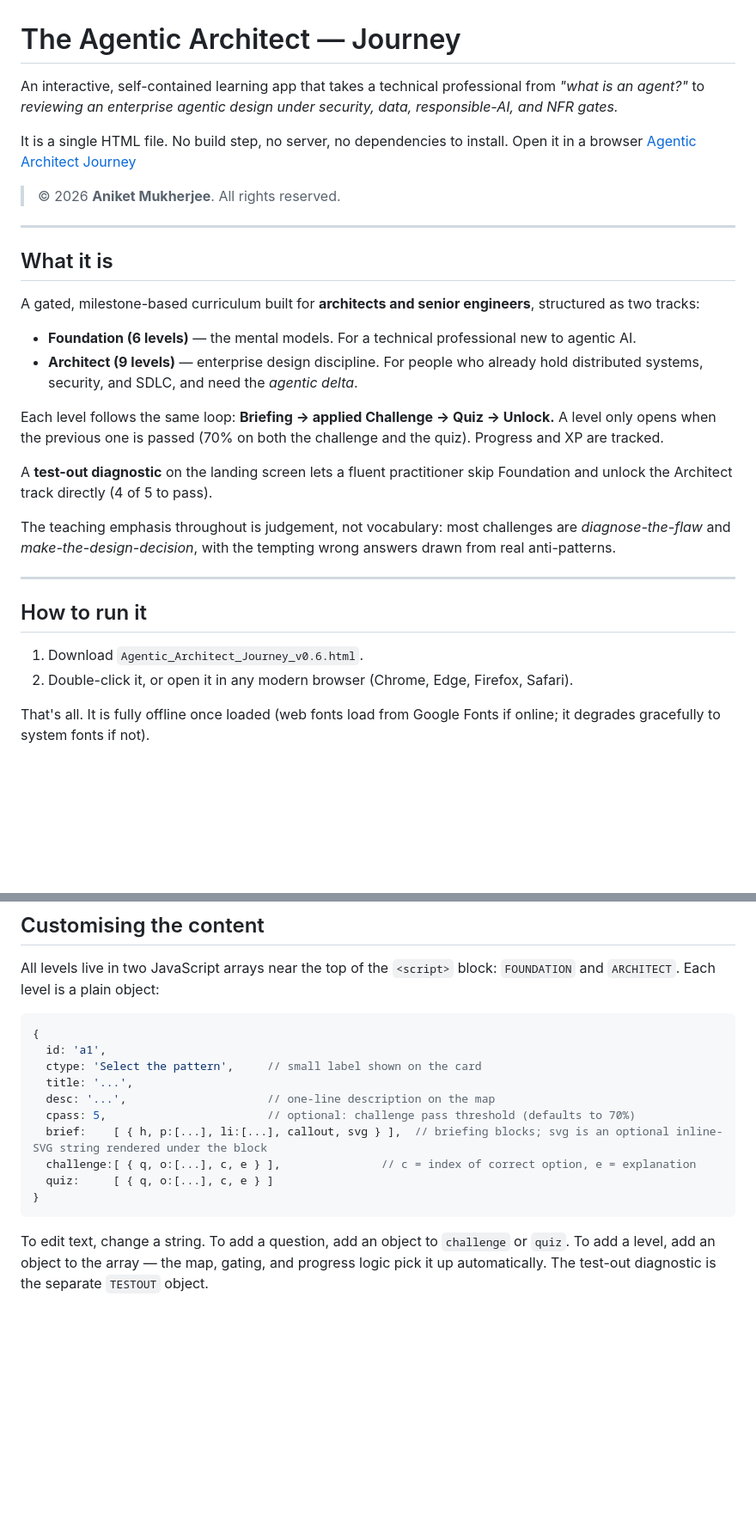
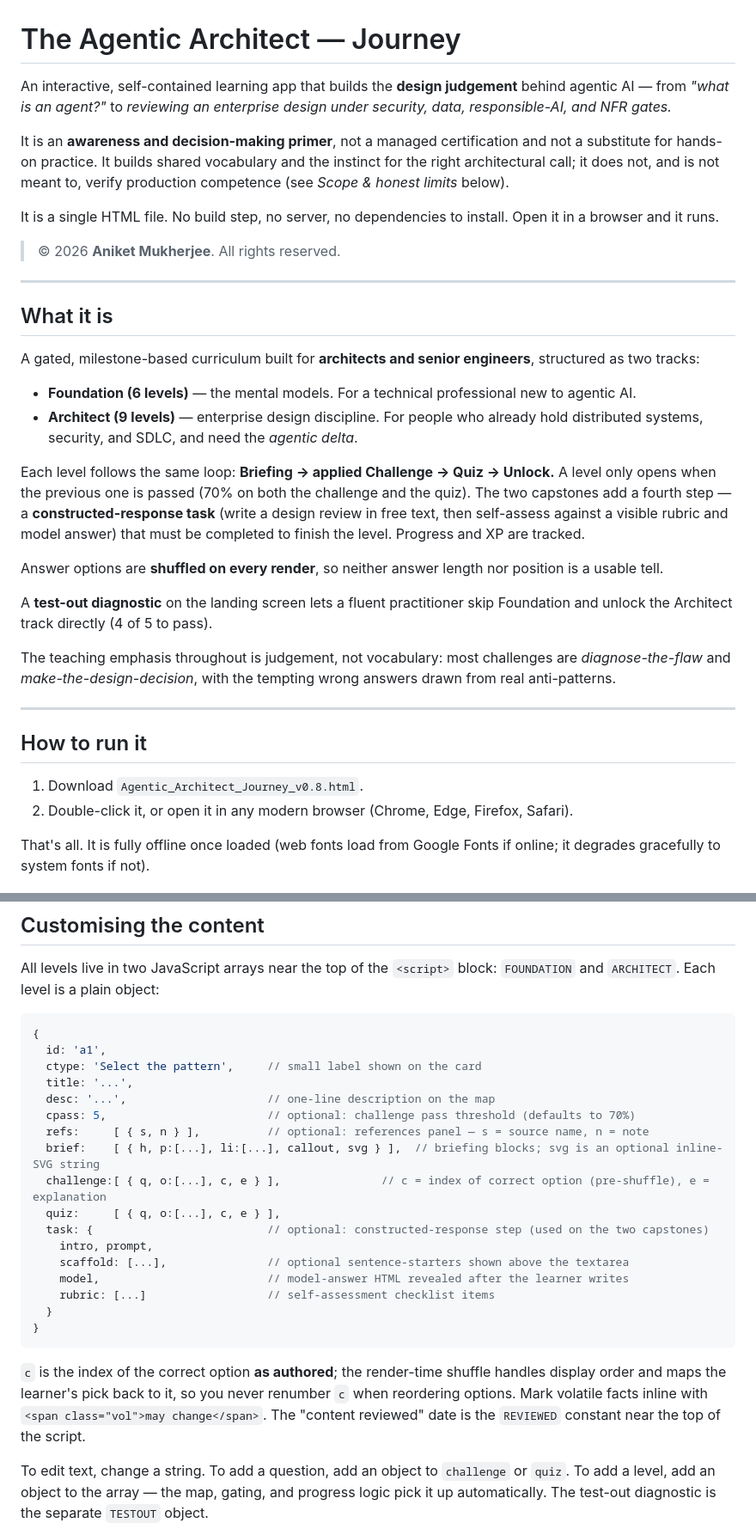
Before and after one commit to anikm1987/agentic_architect_journey, a Markdown page: README.md, 2 parts joined by grey strips. Shown at 86% size. Rendered like a GitHub page; blank space fills up the shorter version.

````diff
--- a/README.md
+++ b/README.md
@@ -1,8 +1,10 @@
 # The Agentic Architect — Journey
 
-An interactive, self-contained learning app that takes a technical professional from *"what is an agent?"* to *reviewing an enterprise agentic design under security, data, responsible-AI, and NFR gates.*
+An interactive, self-contained learning app that builds the **design judgement** behind agentic AI — from *"what is an agent?"* to *reviewing an enterprise design under security, data, responsible-AI, and NFR gates.*
 
-It is a single HTML file. No build step, no server, no dependencies to install. Open it in a browser [Agentic Architect Journey](https://anikm1987.github.io/agentic_architect_journey/)
+It is an **awareness and decision-making primer**, not a managed certification and not a substitute for hands-on practice. It builds shared vocabulary and the instinct for the right architectural call; it does not, and is not meant to, verify production competence (see *Scope & honest limits* below).
+
+It is a single HTML file. No build step, no server, no dependencies to install. Open it in a browser and it runs.
 
 > © 2026 **Aniket Mukherjee**. All rights reserved.
 
@@ -15,7 +17,9 @@ A gated, milestone-based curriculum built for **architects and senior engineers*
 - **Foundation (6 levels)** — the mental models. For a technical professional new to agentic AI.
 - **Architect (9 levels)** — enterprise design discipline. For people who already hold distributed systems, security, and SDLC, and need the *agentic delta*.
 
-Each level follows the same loop: **Briefing → applied Challenge → Quiz → Unlock.** A level only opens when the previous one is passed (70% on both the challenge and the quiz). Progress and XP are tracked.
+Each level follows the same loop: **Briefing → applied Challenge → Quiz → Unlock.** A level only opens when the previous one is passed (70% on both the challenge and the quiz). The two capstones add a fourth step — a **constructed-response task** (write a design review in free text, then self-assess against a visible rubric and model answer) that must be completed to finish the level. Progress and XP are tracked.
+
+Answer options are **shuffled on every render**, so neither answer length nor position is a usable tell.
 
 A **test-out diagnostic** on the landing screen lets a fluent practitioner skip Foundation and unlock the Architect track directly (4 of 5 to pass).
 
@@ -25,7 +29,7 @@ The teaching emphasis throughout is judgement, not vocabulary: most challenges a
 
 ## How to run it
 
-1. Download `Agentic_Architect_Journey_v0.6.html`.
+1. Download `Agentic_Architect_Journey_v0.8.html`.
 2. Double-click it, or open it in any modern browser (Chrome, Edge, Firefox, Safari).
 
 That's all. It is fully offline once loaded (web fonts load from Google Fonts if online; it degrades gracefully to system fonts if not).
@@ -104,11 +108,20 @@ All levels live in two JavaScript arrays near the top of the `<script>` block: `
   title: '...',
   desc: '...',                     // one-line description on the map
   cpass: 5,                        // optional: challenge pass threshold (defaults to 70%)
-  brief:    [ { h, p:[...], li:[...], callout, svg } ],  // briefing blocks; svg is an optional inline-SVG string rendered under the block
-  challenge:[ { q, o:[...], c, e } ],               // c = index of correct option, e = explanation
-  quiz:     [ { q, o:[...], c, e } ]
+  refs:     [ { s, n } ],          // optional: references panel — s = source name, n = note
+  brief:    [ { h, p:[...], li:[...], callout, svg } ],  // briefing blocks; svg is an optional inline-SVG string
+  challenge:[ { q, o:[...], c, e } ],               // c = index of correct option (pre-shuffle), e = explanation
+  quiz:     [ { q, o:[...], c, e } ],
+  task: {                          // optional: constructed-response step (used on the two capstones)
+    intro, prompt,
+    scaffold: [...],               // optional sentence-starters shown above the textarea
+    model,                         // model-answer HTML revealed after the learner writes
+    rubric: [...]                  // self-assessment checklist items
+  }
 }
 ```
+
+`c` is the index of the correct option **as authored**; the render-time shuffle handles display order and maps the learner's pick back to it, so you never renumber `c` when reordering options. Mark volatile facts inline with `<span class="vol">may change</span>`. The "content reviewed" date is the `REVIEWED` constant near the top of the script.
 
 To edit text, change a string. To add a question, add an object to `challenge` or `quiz`. To add a level, add an object to the array — the map, gating, and progress logic pick it up automatically. The test-out diagnostic is the separate `TESTOUT` object.
 
````
Also changed, not shown: other parts of README.md (+17 -6 lines).
